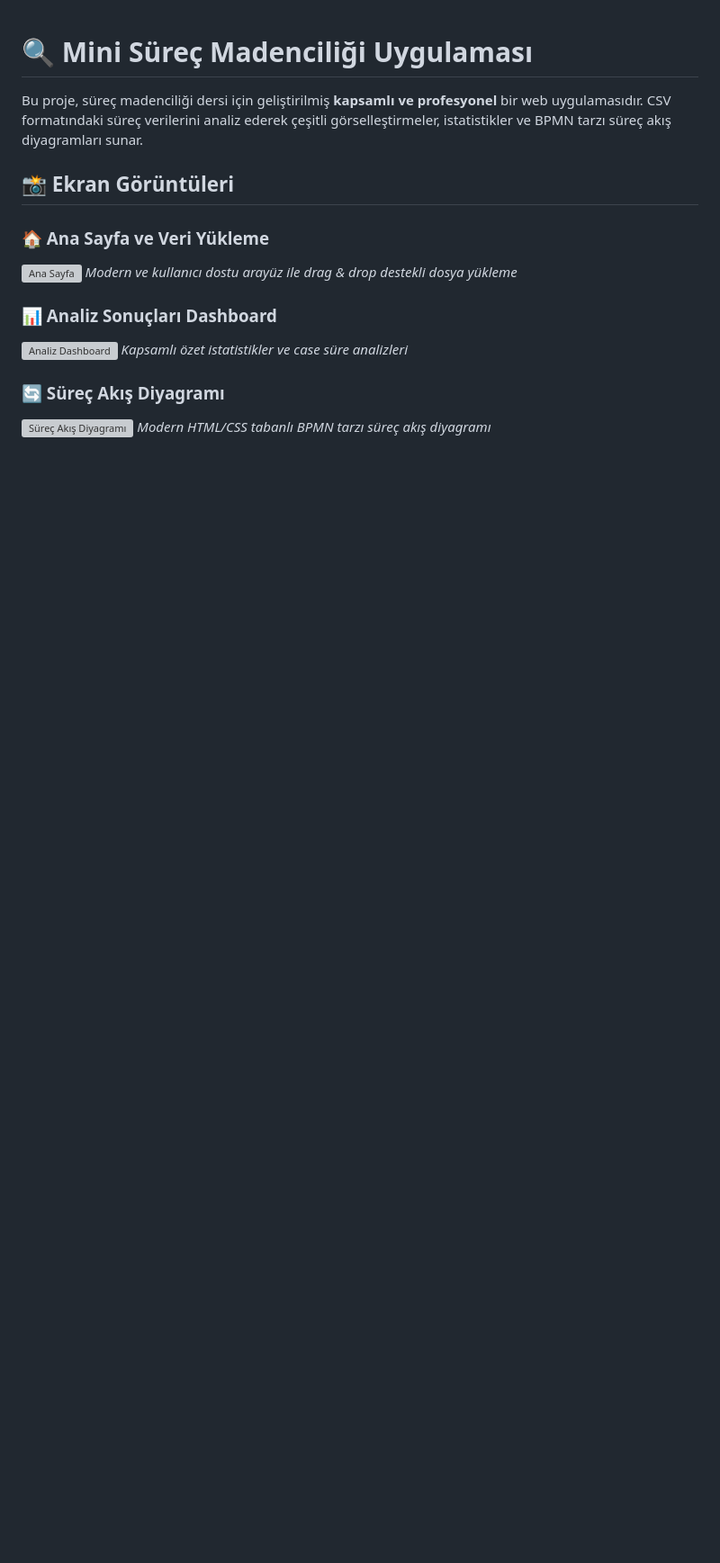
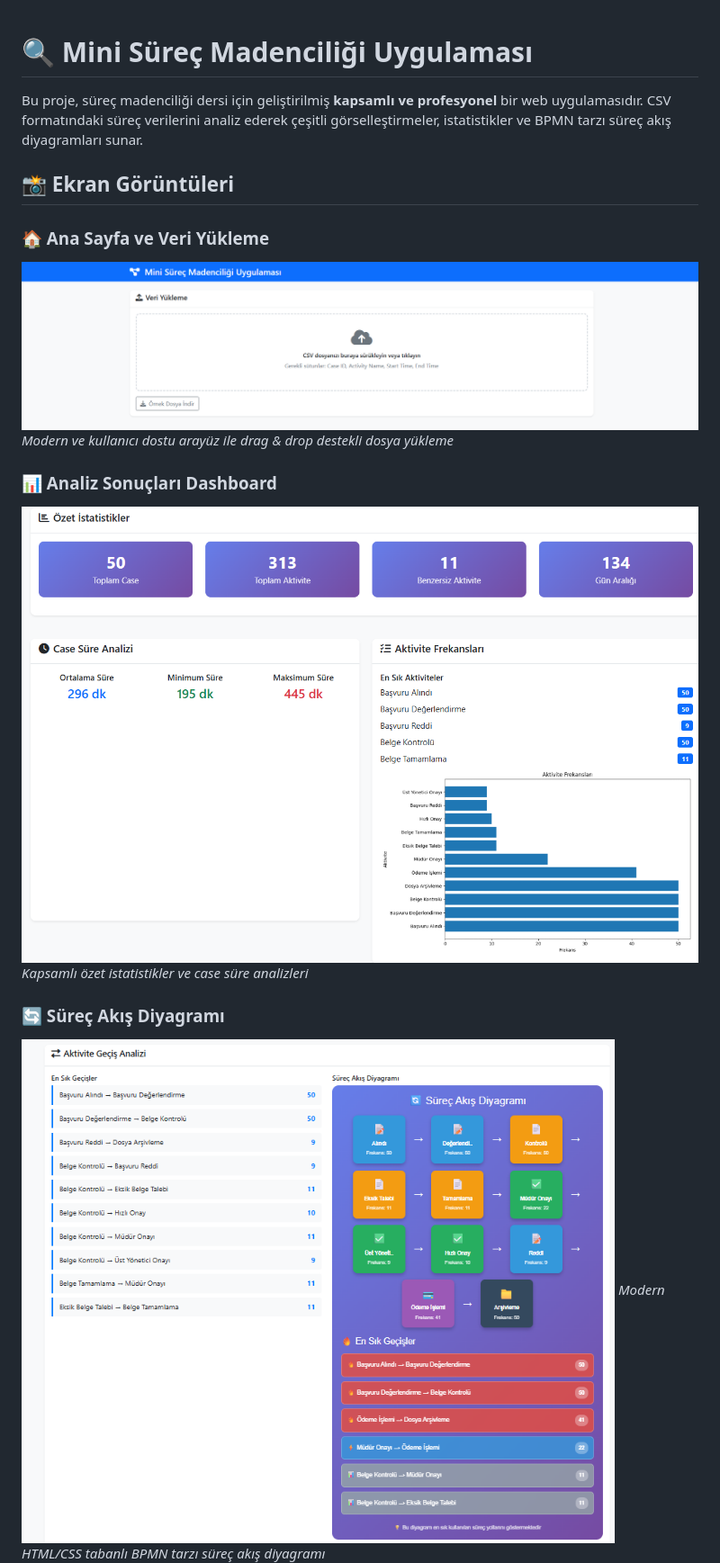
Before and after one commit to UygarYildiz/SurecMadenciligi_Odevi, a Markdown page: README.md, the part around the change printed below. Shown: that part at 90% size. Rendered like a GitHub page; pictures changed too: screenshots/AnaSayfa.png (added), screenshots/Dashboard.png (added), screenshots/Diyagram.png (added); blank space fills up the shorter version; grey boxes are pictures that could not be loaded.

Commit message:
Readme güncellemeleri

```diff
--- a/README.md
+++ b/README.md
@@ -5,14 +5,14 @@ Bu proje, süreç madenciliği dersi için geliştirilmiş **kapsamlı ve profes
 ## 📸 Ekran Görüntüleri
 
 ### 🏠 Ana Sayfa ve Veri Yükleme
-![Ana Sayfa](screenshots/ana-sayfa.png)
+![Ana Sayfa](screenshots/AnaSayfa.png)
 *Modern ve kullanıcı dostu arayüz ile drag & drop destekli dosya yükleme*
 
 ### 📊 Analiz Sonuçları Dashboard
-![Analiz Dashboard](screenshots/analiz-dashboard.png)
+![Analiz Dashboard](screenshots/Dashboard.png)
 *Kapsamlı özet istatistikler ve case süre analizleri*
 
 ### 🔄 Süreç Akış Diyagramı
-![Süreç Akış Diyagramı](screenshots/surec-akis-diagrami.png)
+![Süreç Akış Diyagramı](screenshots/Diyagram.png)
 *Modern HTML/CSS tabanlı BPMN tarzı süreç akış diyagramı*
 
```
Also changed, not shown: other parts of README.md (+3 -3 lines), screenshots/Case.png (added).
